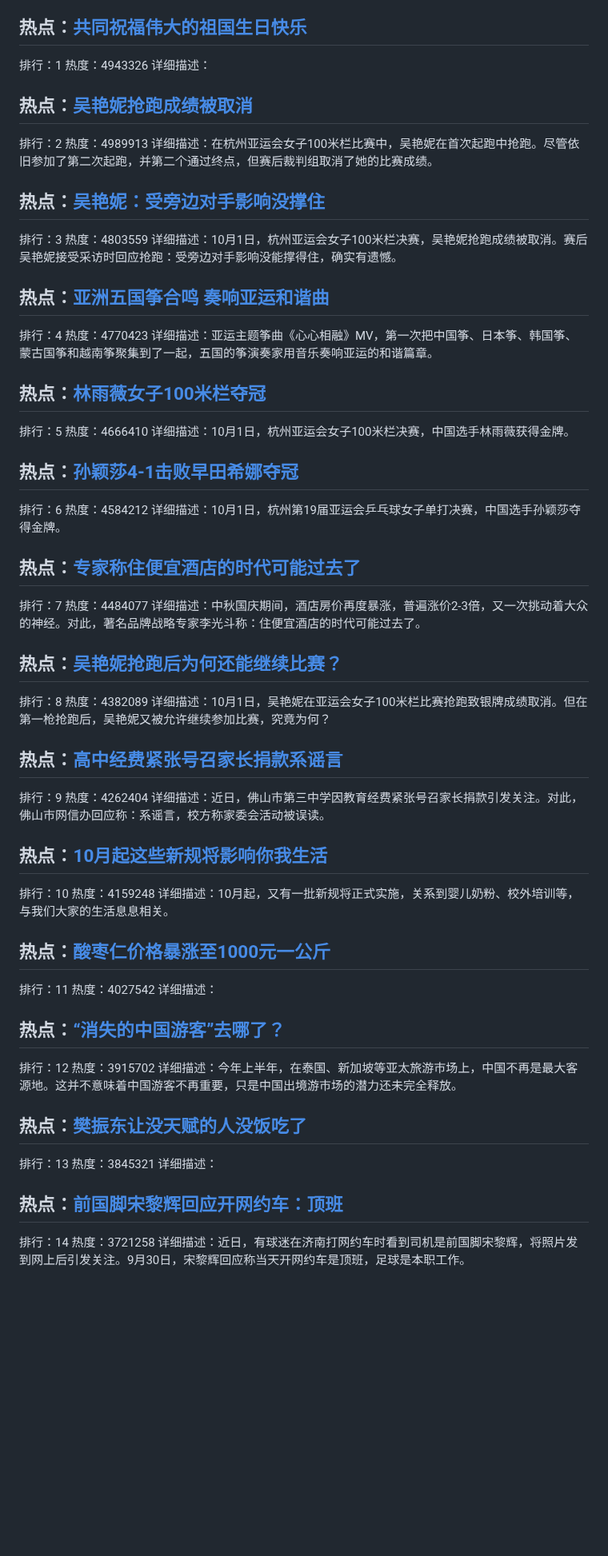
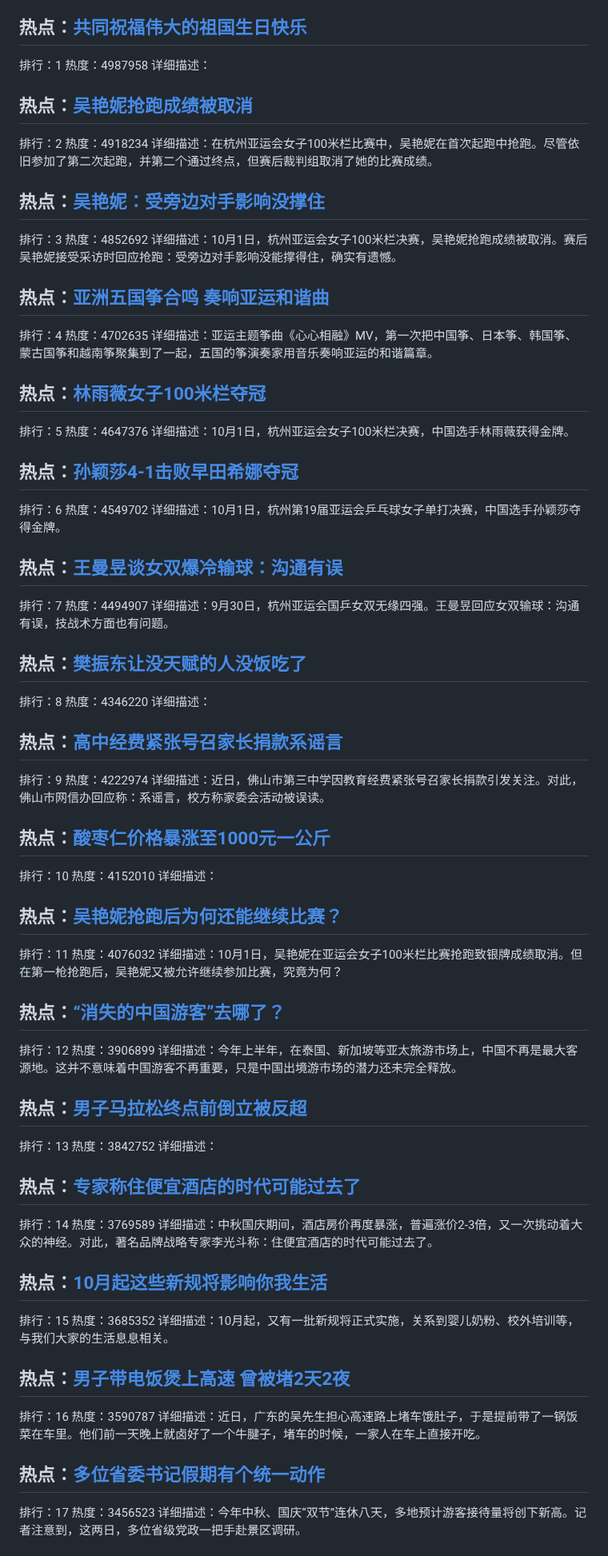
Before and after one commit to qqhsx/Top-search, a Markdown page: index.md, the part around one of its changes. Shown at 80% size. GitHub-like rendering; blank space fills up the shorter version.

```diff
--- a/index.md
+++ b/index.md
@@ -4,70 +4,86 @@
 
 ## 热点：[共同祝福伟大的祖国生日快乐 ](https://cn.bing.com/search?q=共同祝福伟大的祖国生日快乐 )
 排行：1
-热度：4943326
+热度：4987958
 详细描述：
 
 ## 热点：[吴艳妮抢跑成绩被取消](https://cn.bing.com/search?q=吴艳妮抢跑成绩被取消)
 排行：2
-热度：4989913
+热度：4918234
 详细描述：在杭州亚运会女子100米栏比赛中，吴艳妮在首次起跑中抢跑。尽管依旧参加了第二次起跑，并第二个通过终点，但赛后裁判组取消了她的比赛成绩。
 
 ## 热点：[吴艳妮：受旁边对手影响没撑住](https://cn.bing.com/search?q=吴艳妮：受旁边对手影响没撑住)
 排行：3
-热度：4803559
+热度：4852692
 详细描述：10月1日，杭州亚运会女子100米栏决赛，吴艳妮抢跑成绩被取消。赛后吴艳妮接受采访时回应抢跑：受旁边对手影响没能撑得住，确实有遗憾。
 
 ## 热点：[亚洲五国筝合鸣 奏响亚运和谐曲 ](https://cn.bing.com/search?q=亚洲五国筝合鸣奏响亚运和谐曲 )
 排行：4
-热度：4770423
+热度：4702635
 详细描述：亚运主题筝曲《心心相融》MV，第一次把中国筝、日本筝、韩国筝、蒙古国筝和越南筝聚集到了一起，五国的筝演奏家用音乐奏响亚运的和谐篇章。
 
 ## 热点：[林雨薇女子100米栏夺冠](https://cn.bing.com/search?q=林雨薇女子100米栏夺冠)
 排行：5
-热度：4666410
+热度：4647376
 详细描述：10月1日，杭州亚运会女子100米栏决赛，中国选手林雨薇获得金牌。
 
 ## 热点：[孙颖莎4-1击败早田希娜夺冠](https://cn.bing.com/search?q=孙颖莎4-1击败早田希娜夺冠)
 排行：6
-热度：4584212
+热度：4549702
 详细描述：10月1日，杭州第19届亚运会乒乓球女子单打决赛，中国选手孙颖莎夺得金牌。
 
-## 热点：[专家称住便宜酒店的时代可能过去了](https://cn.bing.com/search?q=专家称住便宜酒店的时代可能过去了)
+## 热点：[王曼昱谈女双爆冷输球：沟通有误](https://cn.bing.com/search?q=王曼昱谈女双爆冷输球：沟通有误)
 排行：7
-热度：4484077
-详细描述：中秋国庆期间，酒店房价再度暴涨，普遍涨价2-3倍，又一次挑动着大众的神经。对此，著名品牌战略专家李光斗称：住便宜酒店的时代可能过去了。
+热度：4494907
+详细描述：9月30日，杭州亚运会国乒女双无缘四强。王曼昱回应女双输球：沟通有误，技战术方面也有问题。
 
-## 热点：[吴艳妮抢跑后为何还能继续比赛？](https://cn.bing.com/search?q=吴艳妮抢跑后为何还能继续比赛？)
+## 热点：[樊振东让没天赋的人没饭吃了](https://cn.bing.com/search?q=樊振东让没天赋的人没饭吃了)
 排行：8
-热度：4382089
-详细描述：10月1日，吴艳妮在亚运会女子100米栏比赛抢跑致银牌成绩取消。但在第一枪抢跑后，吴艳妮又被允许继续参加比赛，究竟为何？
+热度：4346220
+详细描述：
 
 ## 热点：[高中经费紧张号召家长捐款系谣言](https://cn.bing.com/search?q=高中经费紧张号召家长捐款系谣言)
 排行：9
-热度：4262404
+热度：4222974
 详细描述：近日，佛山市第三中学因教育经费紧张号召家长捐款引发关注。对此，佛山市网信办回应称：系谣言，校方称家委会活动被误读。
 
-## 热点：[10月起这些新规将影响你我生活](https://cn.bing.com/search?q=10月起这些新规将影响你我生活)
+## 热点：[酸枣仁价格暴涨至1000元一公斤](https://cn.bing.com/search?q=酸枣仁价格暴涨至1000元一公斤)
 排行：10
-热度：4159248
-详细描述：10月起，又有一批新规将正式实施，关系到婴儿奶粉、校外培训等，与我们大家的生活息息相关。
+热度：4152010
+详细描述：
 
-## 热点：[酸枣仁价格暴涨至1000元一公斤](https://cn.bing.com/search?q=酸枣仁价格暴涨至1000元一公斤)
+## 热点：[吴艳妮抢跑后为何还能继续比赛？](https://cn.bing.com/search?q=吴艳妮抢跑后为何还能继续比赛？)
 排行：11
-热度：4027542
-详细描述：
+热度：4076032
+详细描述：10月1日，吴艳妮在亚运会女子100米栏比赛抢跑致银牌成绩取消。但在第一枪抢跑后，吴艳妮又被允许继续参加比赛，究竟为何？
 
 ## 热点：[“消失的中国游客”去哪了？](https://cn.bing.com/search?q=“消失的中国游客”去哪了？)
 排行：12
-热度：3915702
+热度：3906899
 详细描述：今年上半年，在泰国、新加坡等亚太旅游市场上，中国不再是最大客源地。这并不意味着中国游客不再重要，只是中国出境游市场的潜力还未完全释放。
 
-## 热点：[樊振东让没天赋的人没饭吃了](https://cn.bing.com/search?q=樊振东让没天赋的人没饭吃了)
+## 热点：[男子马拉松终点前倒立被反超](https://cn.bing.com/search?q=男子马拉松终点前倒立被反超)
 排行：13
-热度：3845321
+热度：3842752
 详细描述：
 
-## 热点：[前国脚宋黎辉回应开网约车：顶班](https://cn.bing.com/search?q=前国脚宋黎辉回应开网约车：顶班)
+## 热点：[专家称住便宜酒店的时代可能过去了](https://cn.bing.com/search?q=专家称住便宜酒店的时代可能过去了)
 排行：14
-热度：3721258
-详细描述：近日，有球迷在济南打网约车时看到司机是前国脚宋黎辉，将照片发到网上后引发关注。9月30日，宋黎辉回应称当天开网约车是顶班，足球是本职工作。
+热度：3769589
+详细描述：中秋国庆期间，酒店房价再度暴涨，普遍涨价2-3倍，又一次挑动着大众的神经。对此，著名品牌战略专家李光斗称：住便宜酒店的时代可能过去了。
+
+## 热点：[10月起这些新规将影响你我生活](https://cn.bing.com/search?q=10月起这些新规将影响你我生活)
+排行：15
+热度：3685352
+详细描述：10月起，又有一批新规将正式实施，关系到婴儿奶粉、校外培训等，与我们大家的生活息息相关。
+
+## 热点：[男子带电饭煲上高速 曾被堵2天2夜](https://cn.bing.com/search?q=男子带电饭煲上高速曾被堵2天2夜)
+排行：16
+热度：3590787
+详细描述：近日，广东的吴先生担心高速路上堵车饿肚子，于是提前带了一锅饭菜在车里。他们前一天晚上就卤好了一个牛腱子，堵车的时候，一家人在车上直接开吃。
+
+## 热点：[多位省委书记假期有个统一动作](https://cn.bing.com/search?q=多位省委书记假期有个统一动作)
+排行：17
+热度：3456523
+详细描述：今年中秋、国庆“双节”连休八天，多地预计游客接待量将创下新高。记者注意到，这两日，多位省级党政一把手赴景区调研。
+
```
Also changed, not shown: other parts of index.md (+41 -57 lines).
